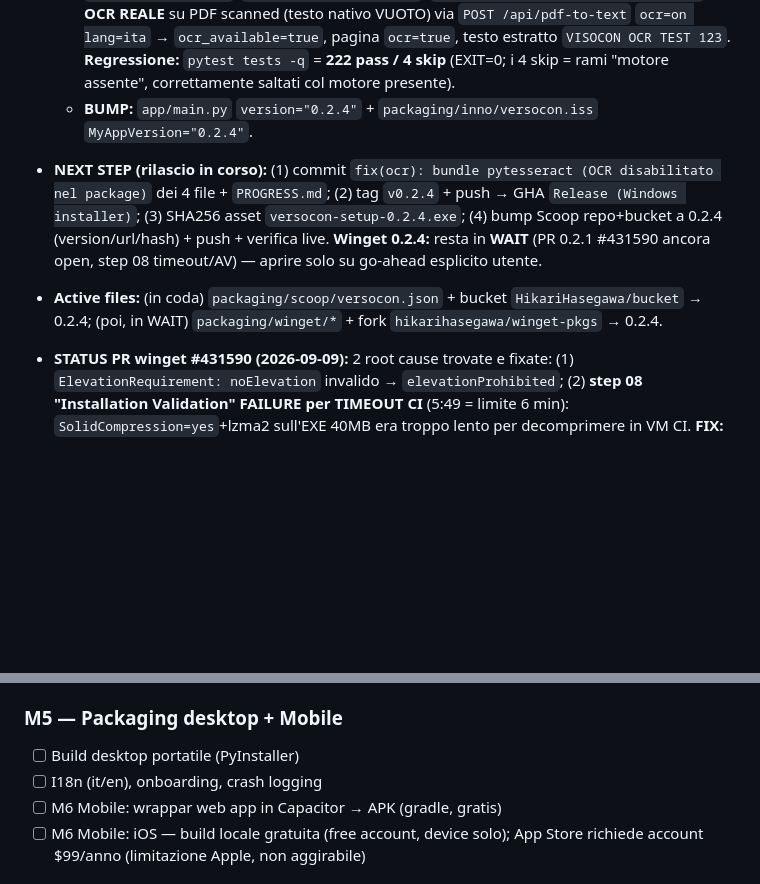
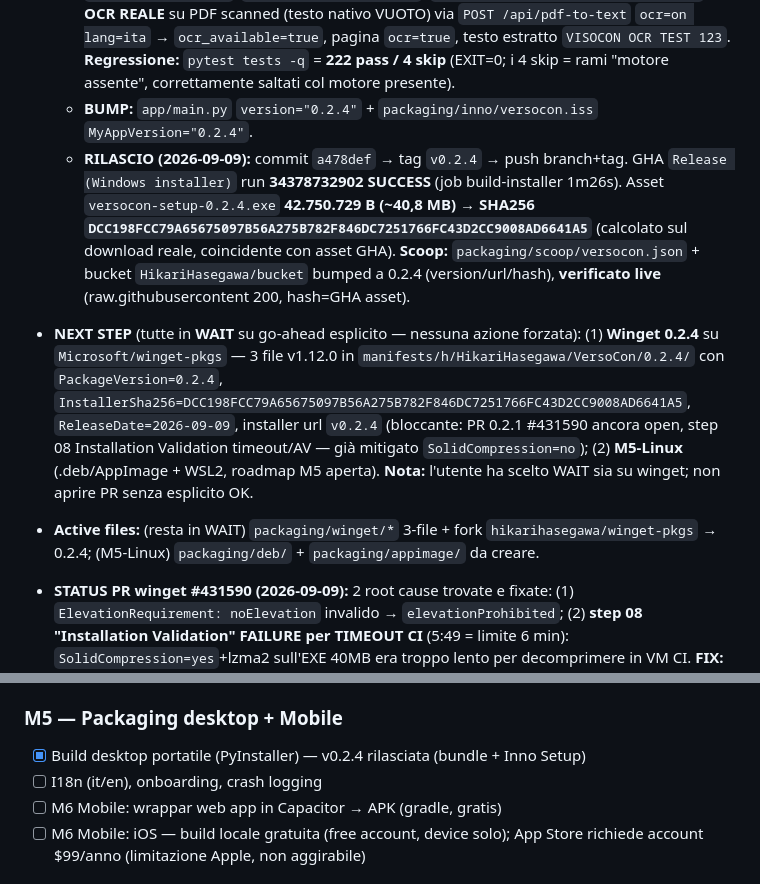
Before and after one commit to hikarihasegawa/versocon, a Markdown page: PROGRESS.md, 2 parts joined by grey strips. Rendered like a GitHub page; blank space fills up the shorter version.

Commit message:
docs(progress): V0.2.4 released (fix OCR bundle) + scoop live

```diff
--- a/PROGRESS.md
+++ b/PROGRESS.md
@@ -9,8 +9,9 @@ UI servita via pywebview (Edge WebView2) con fallback browser di default.
   - **FIX (2 righe):** (1) `requirements.txt` → aggiunta `pytesseract`; (2) `packaging/versacon.spec` → `hiddenimports` += `"pytesseract"` (belt-and-suspenders per l'import lazy dentro try/except). Tesseract **NON** viene bundleato (opzionale, by-design: si installa via winget/choco) — serve solo il ponte Python.
   - **PROVA (tutte verdi):** Rebuild PyInstaller 6.22.2 EXIT=0. **E2E EXE windowed:** `/api/config` → `ocr.available=true`, `version=5.5.3.20260724`, `languages = eng, ita, ita_old, osd`. **OCR REALE** su PDF scanned (testo nativo VUOTO) via `POST /api/pdf-to-text` `ocr=on lang=ita` → `ocr_available=true`, pagina `ocr=true`, testo estratto `VISOCON OCR TEST 123`. **Regressione:** `pytest tests -q` = **222 pass / 4 skip** (EXIT=0; i 4 skip = rami "motore assente", correttamente saltati col motore presente).
   - **BUMP:** `app/main.py` `version="0.2.4"` + `packaging/inno/versocon.iss` `MyAppVersion="0.2.4"`.
-- **NEXT STEP (rilascio in corso):** (1) commit `fix(ocr): bundle pytesseract (OCR disabilitato nel package)` dei 4 file + `PROGRESS.md`; (2) tag `v0.2.4` + push → GHA `Release (Windows installer)`; (3) SHA256 asset `versocon-setup-0.2.4.exe`; (4) bump Scoop repo+bucket a 0.2.4 (version/url/hash) + push + verifica live. **Winget 0.2.4:** resta in **WAIT** (PR 0.2.1 #431590 ancora open, step 08 timeout/AV) — aprire solo su go-ahead esplicito utente.
-- **Active files:** (in coda) `packaging/scoop/versocon.json` + bucket `HikariHasegawa/bucket` → 0.2.4; (poi, in WAIT) `packaging/winget/*` + fork `hikarihasegawa/winget-pkgs` → 0.2.4.
+  - **RILASCIO (2026-09-09):** commit `a478def` → tag `v0.2.4` → push branch+tag. GHA `Release (Windows installer)` run **34378732902 SUCCESS** (job build-installer 1m26s). Asset `versocon-setup-0.2.4.exe` **42.750.729 B (~40,8 MB)** → **SHA256 `DCC198FCC79A65675097B56A275B782F846DC7251766FC43D2CC9008AD6641A5`** (calcolato sul download reale, coincidente con asset GHA). **Scoop:** `packaging/scoop/versocon.json` + bucket `HikariHasegawa/bucket` bumped a 0.2.4 (version/url/hash), **verificato live** (raw.githubusercontent 200, hash=GHA asset).
+- **NEXT STEP** (tutte in **WAIT** su go-ahead esplicito — nessuna azione forzata): (1) **Winget 0.2.4** su `Microsoft/winget-pkgs` — 3 file v1.12.0 in `manifests/h/HikariHasegawa/VersoCon/0.2.4/` con `PackageVersion=0.2.4`, `InstallerSha256=DCC198FCC79A65675097B56A275B782F846DC7251766FC43D2CC9008AD6641A5`, `ReleaseDate=2026-09-09`, installer url `v0.2.4` (bloccante: PR 0.2.1 #431590 ancora open, step 08 Installation Validation timeout/AV — già mitigato `SolidCompression=no`); (2) **M5-Linux** (.deb/AppImage + WSL2, roadmap M5 aperta). **Nota:** l'utente ha scelto WAIT sia su winget; non aprire PR senza esplicito OK.
+- **Active files:** (resta in WAIT) `packaging/winget/*` 3-file + fork `hikarihasegawa/winget-pkgs` → 0.2.4; (M5-Linux) `packaging/deb/` + `packaging/appimage/` da creare.
 
 - **STATUS PR winget #431590 (2026-09-09):** 2 root cause trovate e fixate: (1) `ElevationRequirement: noElevation` invalido → `elevationProhibited`; (2) **step 08 "Installation Validation" FAILURE per TIMEOUT CI** (5:49 = limite 6 min): `SolidCompression=yes`+lzma2 sull'EXE 40MB era troppo lento per decomprimere in VM CI. **FIX:** `packaging/inno/versocon.iss` → `SolidCompression=no`, ricompilato con ISCC 6.x, install in ~2s locale, app installata risponde HTTP 200 su 8321. **Asset v0.2.1 SOSTITUITO** (stesso nome/URL) → **SHA256 nuovo `BE1CD678F453E34D5A5B55A7C9099A91E4CD2F7F7B85694EC5BF644DFF30283B`** (41.950.934 B); manifesti aggiornati (`packaging/winget/*.yaml` locali + fork). Push fork commit `79622163c48` → CI ri-partita: **01-06 success, 07 (Installers Scan) in progress, 08-10 queued**. **Next step:** attendere step 07-10 verdi (soprattutto 08, l'ex failer) → le label `Validation-Installation-Error`/`Needs-Author-Feedback` cadono → PR mergeable → MERGE. Poi M5-Linux.
 - **Active files:** `packaging/inno/versocon.iss` (fix SolidCompression), `packaging/winget/HikariHasegawa.VersoCon.installer.yaml` (SHA nuovo), fork winget-pkgs @`79622163c48`.
@@ -90,7 +91,7 @@ UI servita via pywebview (Edge WebView2) con fallback browser di default.
 - [x] Minor: `.toast.warn` CSS aggiunto; `install.ps1` winget id corretto (`tesseract-ocr.tesseract`, verificato con `winget show`)
 
 ### M5 — Packaging desktop + Mobile
-- [ ] Build desktop portatile (PyInstaller)
+- [x] Build desktop portatile (PyInstaller) — v0.2.4 rilasciata (bundle + Inno Setup)
 - [ ] I18n (it/en), onboarding, crash logging
 - [ ] M6 Mobile: wrappar web app in Capacitor → APK (gradle, gratis)
 - [ ] M6 Mobile: iOS — build locale gratuita (free account, device solo); App Store richiede account $99/anno (limitazione Apple, non aggirabile)
```
Also changed, not shown: other parts of PROGRESS.md (+1 -0 lines).
